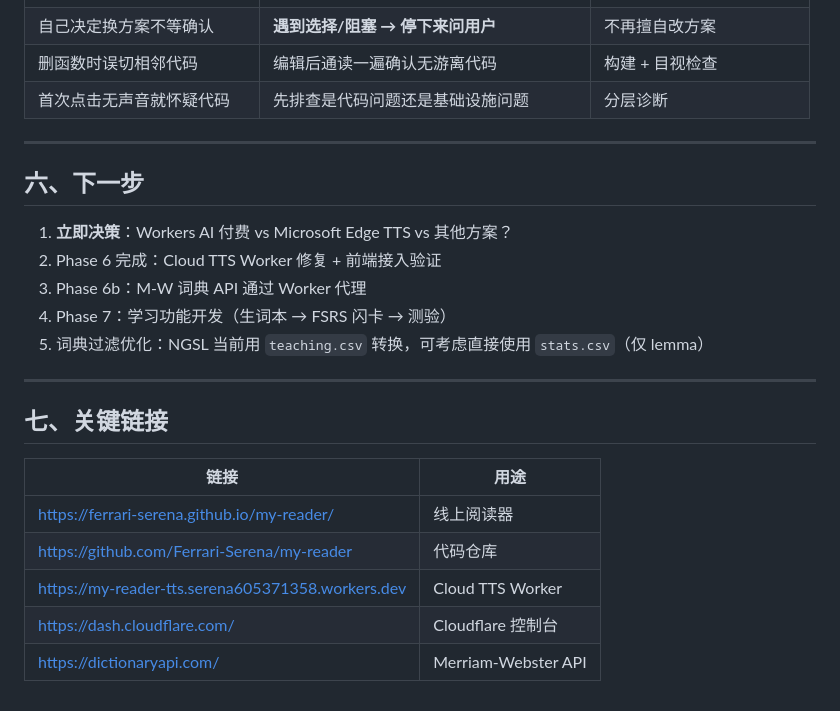
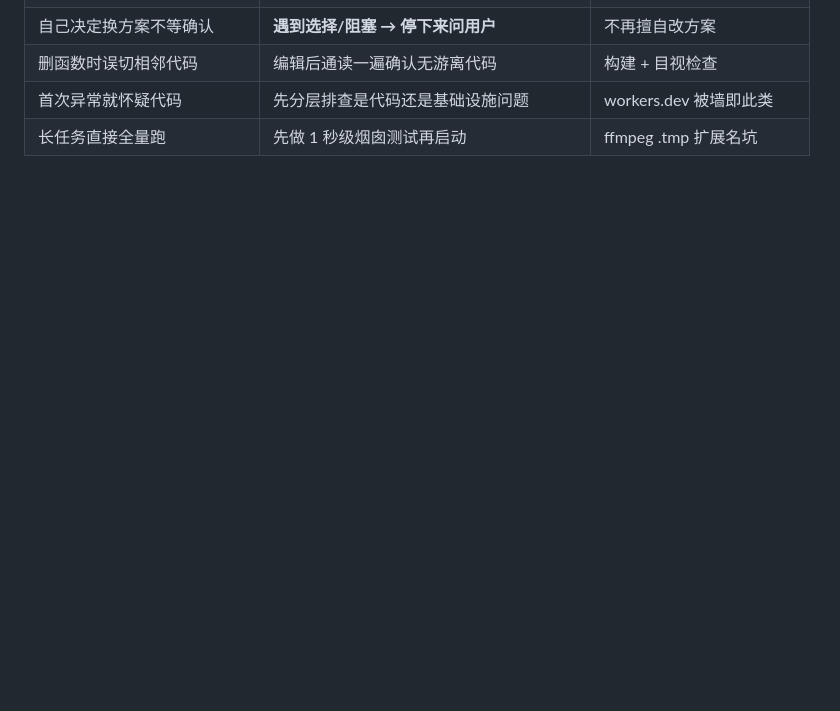
Before and after one commit to Ferrari-Serena/my-reader, a Markdown page: README.md, the part around one of its changes. GitHub-like rendering; blank space fills up the shorter version.

```diff
--- a/README.md
+++ b/README.md
@@ -117,25 +126,4 @@ my-reader/
 | 自己决定换方案不等确认 | **遇到选择/阻塞 → 停下来问用户** | 不再擅自改方案 |
 | 删函数时误切相邻代码 | 编辑后通读一遍确认无游离代码 | 构建 + 目视检查 |
-| 首次点击无声音就怀疑代码 | 先排查是代码问题还是基础设施问题 | 分层诊断 |
-
----
-
-## 六、下一步
-
-1. **立即决策**：Workers AI 付费 vs Microsoft Edge TTS vs 其他方案？
-2. Phase 6 完成：Cloud TTS Worker 修复 + 前端接入验证
-3. Phase 6b：M-W 词典 API 通过 Worker 代理
-4. Phase 7：学习功能开发（生词本 → FSRS 闪卡 → 测验）
-5. 词典过滤优化：NGSL 当前用 `teaching.csv` 转换，可考虑直接使用 `stats.csv`（仅 lemma）
-
----
-
-## 七、关键链接
-
-| 链接 | 用途 |
-|---|---|
-| https://ferrari-serena.github.io/my-reader/ | 线上阅读器 |
-| https://github.com/Ferrari-Serena/my-reader | 代码仓库 |
-| https://my-reader-tts.serena605371358.workers.dev | Cloud TTS Worker |
-| https://dash.cloudflare.com/ | Cloudflare 控制台 |
-| https://dictionaryapi.com/ | Merriam-Webster API |
+| 首次异常就怀疑代码 | 先分层排查是代码还是基础设施问题 | workers.dev 被墙即此类 |
+| 长任务直接全量跑 | 先做 1 秒级烟囱测试再启动 | ffmpeg .tmp 扩展名坑 |
```
Also changed, not shown: other parts of README.md (+81 -72 lines).
